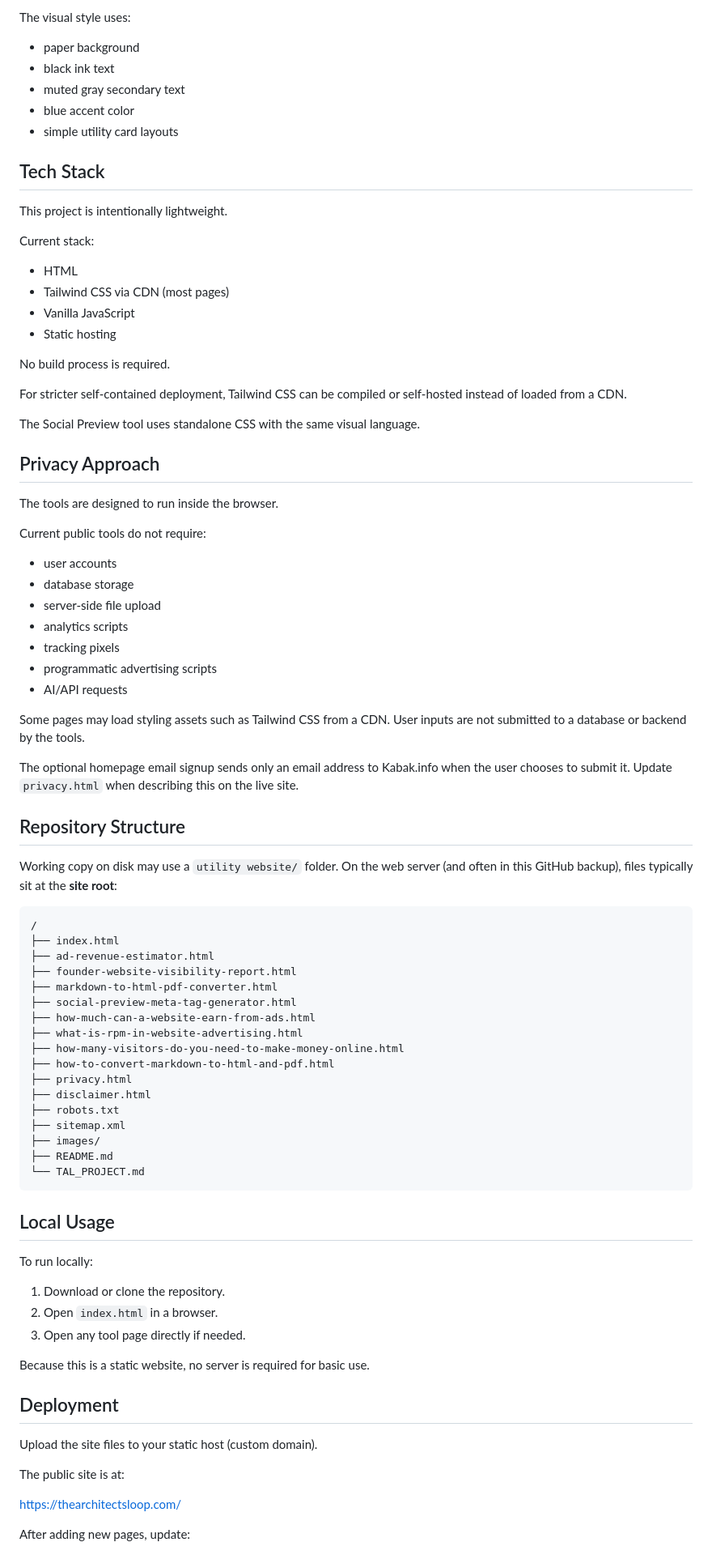
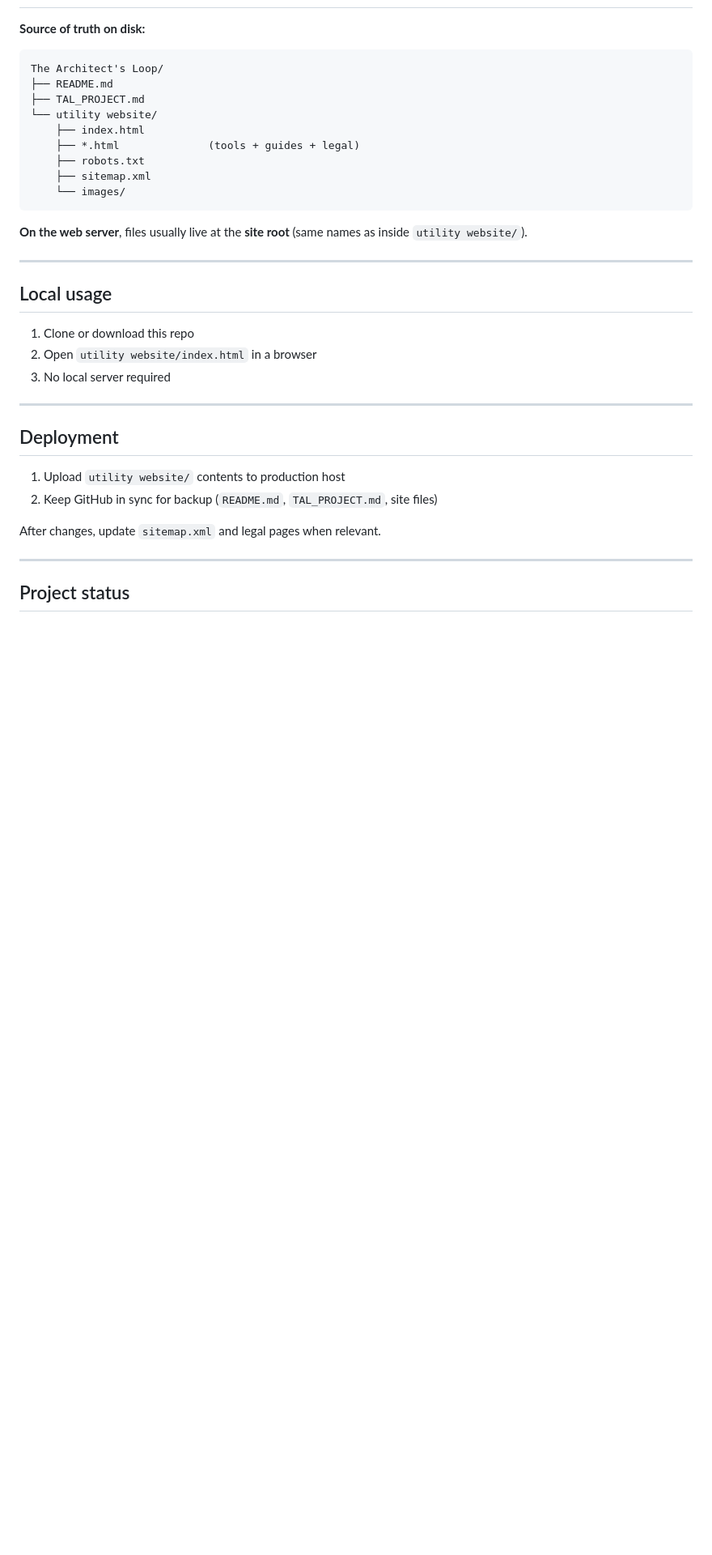
Before and after one commit to taoarchitect/thearchitectsloop-website, a Markdown page: README.md, the part around one of its changes. Shown at 81% size. Drawn GitHub-style; blank space fills up the shorter version.

````diff
--- a/README.md
+++ b/README.md
@@ -204,87 +148,37 @@ The design is intentionally simple:
-The visual style uses:
-
-* paper background
-* black ink text
-* muted gray secondary text
-* blue accent color
-* simple utility card layouts
-
-## Tech Stack
-
-This project is intentionally lightweight.
-
-Current stack:
-
-* HTML
-* Tailwind CSS via CDN (most pages)
-* Vanilla JavaScript
-* Static hosting
-
-No build process is required.
-
-For stricter self-contained deployment, Tailwind CSS can be compiled or self-hosted instead of loaded from a CDN.
-
-The Social Preview tool uses standalone CSS with the same visual language.
-
-## Privacy Approach
-
-The tools are designed to run inside the browser.
-
-Current public tools do not require:
-
-* user accounts
-* database storage
-* server-side file upload
-* analytics scripts
-* tracking pixels
-* programmatic advertising scripts
-* AI/API requests
-
-Some pages may load styling assets such as Tailwind CSS from a CDN. User inputs are not submitted to a database or backend by the tools.
-
-The optional homepage email signup sends only an email address to Kabak.info when the user chooses to submit it. Update `privacy.html` when describing this on the live site.
-
-## Repository Structure
-
-Working copy on disk may use a `utility website/` folder. On the web server (and often in this GitHub backup), files typically sit at the **site root**:
+**Source of truth on disk:**
 
 ```text
-/
-├── index.html
-├── ad-revenue-estimator.html
-├── founder-website-visibility-report.html
-├── markdown-to-html-pdf-converter.html
-├── social-preview-meta-tag-generator.html
-├── how-much-can-a-website-earn-from-ads.html
-├── what-is-rpm-in-website-advertising.html
-├── how-many-visitors-do-you-need-to-make-money-online.html
-├── how-to-convert-markdown-to-html-and-pdf.html
-├── privacy.html
-├── disclaimer.html
-├── robots.txt
-├── sitemap.xml
-├── images/
+The Architect's Loop/
 ├── README.md
-└── TAL_PROJECT.md
+├── TAL_PROJECT.md
+└── utility website/
+    ├── index.html
+    ├── *.html              (tools + guides + legal)
+    ├── robots.txt
+    ├── sitemap.xml
+    └── images/
 ```
 
-## Local Usage
+**On the web server**, files usually live at the **site root** (same names as inside `utility website/`).
 
-To run locally:
+---
 
-1. Download or clone the repository.
-2. Open `index.html` in a browser.
-3. Open any tool page directly if needed.
+## Local usage
 
-Because this is a static website, no server is required for basic use.
+1. Clone or download this repo
+2. Open `utility website/index.html` in a browser
+3. No local server required
+
+---
 
 ## Deployment
 
-Upload the site files to your static host (custom domain).
+1. Upload `utility website/` contents to production host
+2. Keep GitHub in sync for backup (`README.md`, `TAL_PROJECT.md`, site files)
 
-The public site is at:
+After changes, update `sitemap.xml` and legal pages when relevant.
 
-https://thearchitectsloop.com/
+---
 
-After adding new pages, update:
+## Project status
 
````
Also changed, not shown: other parts of README.md (+109 -210 lines), TAL_PROJECT.md (+174 -113 lines).
